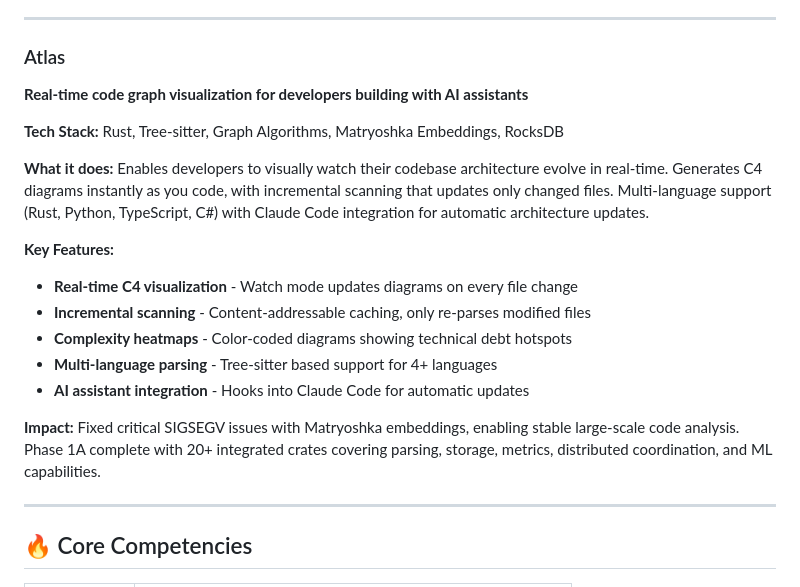
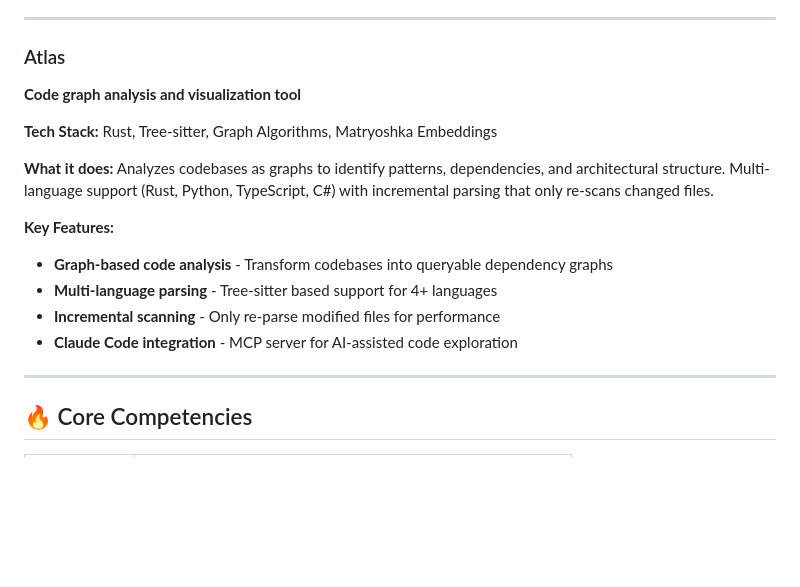
Before and after one commit to fabiantax/fabiantax, a Markdown page: README.md, the part around the change. Drawn GitHub-style; blank space fills up the shorter version.

Commit message:
Update portfolio README

```diff
--- a/README.md
+++ b/README.md
@@ -119,20 +119,17 @@ I'm a senior technology leader with **25 years of development experience**, 15+
 ---
 
 ### Atlas
-**Real-time code graph visualization for developers building with AI assistants**
+**Code graph analysis and visualization tool**
 
-**Tech Stack:** Rust, Tree-sitter, Graph Algorithms, Matryoshka Embeddings, RocksDB
+**Tech Stack:** Rust, Tree-sitter, Graph Algorithms, Matryoshka Embeddings
 
-**What it does:** Enables developers to visually watch their codebase architecture evolve in real-time. Generates C4 diagrams instantly as you code, with incremental scanning that updates only changed files. Multi-language support (Rust, Python, TypeScript, C#) with Claude Code integration for automatic architecture updates.
+**What it does:** Analyzes codebases as graphs to identify patterns, dependencies, and architectural structure. Multi-language support (Rust, Python, TypeScript, C#) with incremental parsing that only re-scans changed files.
 
 **Key Features:**
-- **Real-time C4 visualization** - Watch mode updates diagrams on every file change
-- **Incremental scanning** - Content-addressable caching, only re-parses modified files
-- **Complexity heatmaps** - Color-coded diagrams showing technical debt hotspots
+- **Graph-based code analysis** - Transform codebases into queryable dependency graphs
 - **Multi-language parsing** - Tree-sitter based support for 4+ languages
-- **AI assistant integration** - Hooks into Claude Code for automatic updates
-
-**Impact:** Fixed critical SIGSEGV issues with Matryoshka embeddings, enabling stable large-scale code analysis. Phase 1A complete with 20+ integrated crates covering parsing, storage, metrics, distributed coordination, and ML capabilities.
+- **Incremental scanning** - Only re-parse modified files for performance
+- **Claude Code integration** - MCP server for AI-assisted code exploration
 
 ---
 
```
